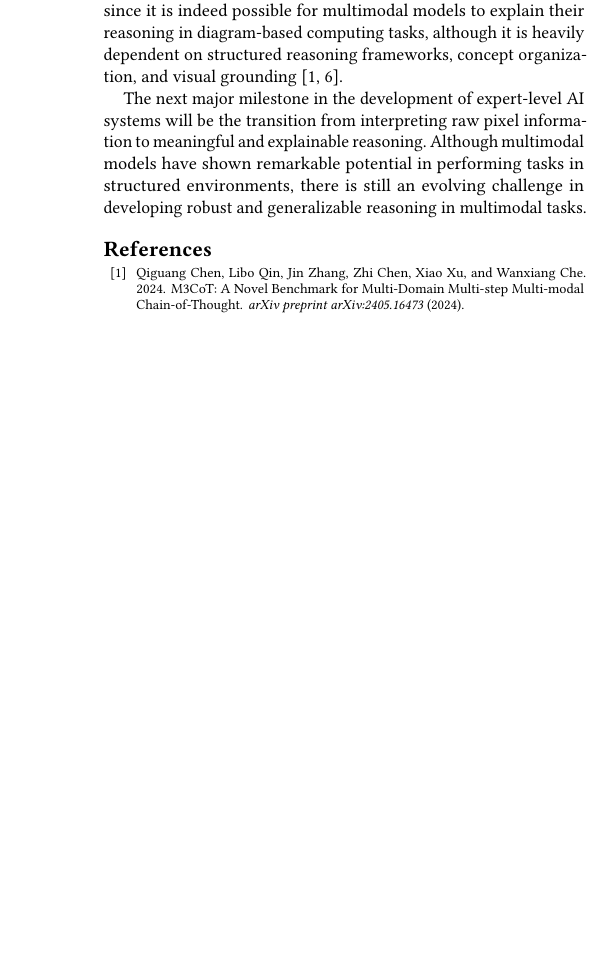
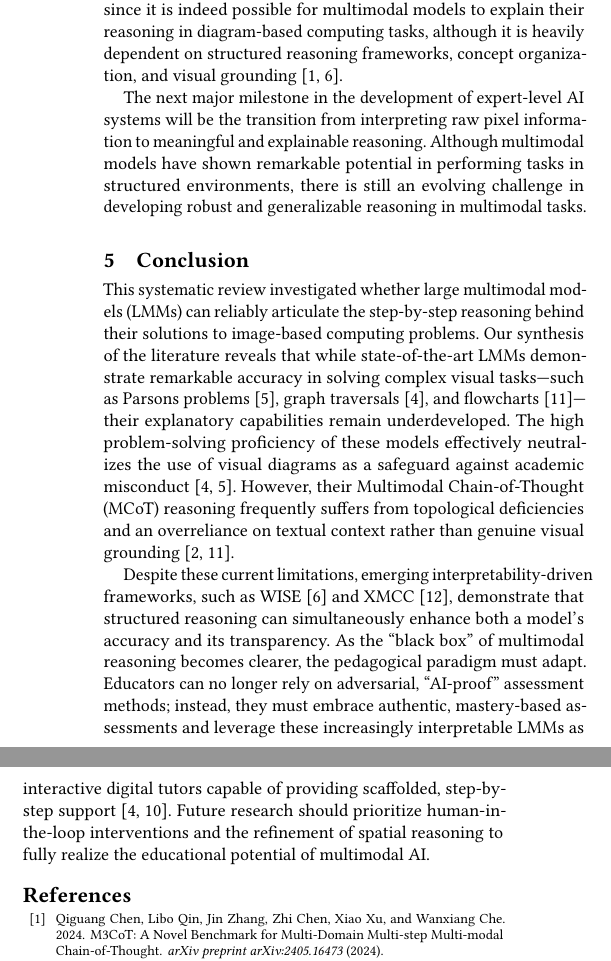
Before and after one commit to compsci-747-group-i/literature-review, a LaTeX paper (overleaf-latex-project/literature-review.tex): part of one column of page 5 of 5 before the commit and two parts of the columns of page 5 of 5 after it, the two joined at a grey line, cut so that both start at the same text, the shorter picture padded with empty space. Compiled offline with pdfLaTeX.

Commit message:
Fx typos in author affiliations and email address, and add conclusion section to literature review

```diff
--- a/overleaf-latex-project/literature-review.tex
+++ b/overleaf-latex-project/literature-review.tex
@@ -595,6 +595,34 @@ potential in performing tasks in structured environments, there is still
 an evolving challenge in developing robust and generalizable reasoning in
 multimodal tasks.
 
+
+\section{Conclusion}
+This systematic review investigated whether large multimodal models (LMMs)
+can reliably articulate the step-by-step reasoning behind their solutions to
+image-based computing problems. Our synthesis of the literature reveals that
+while state-of-the-art LMMs demonstrate remarkable accuracy in solving complex
+visual tasks---such as Parsons problems~\cite{hou2024more}, graph
+traversals~\cite{gutierrez2024seeing}, and flowcharts~%
+\cite{singh2024flowvqa}---their explanatory capabilities remain underdeveloped.
+The high problem-solving proficiency of these models effectively neutralizes
+the use of visual diagrams as a safeguard against academic misconduct~%
+\cite{gutierrez2024seeing, hou2024more}. However, their Multimodal
+Chain-of-Thought (MCoT) reasoning frequently suffers from topological
+deficiencies and an overreliance on textual context rather than genuine visual
+grounding~\cite{singh2024flowvqa, denny2023conversing}.
+
+Despite these current limitations, emerging interpretability-driven frameworks,
+such as WISE~\cite{jiang2025wise} and XMCC~\cite{wang2026bridging}, demonstrate
+that structured reasoning can simultaneously enhance both a model's accuracy
+and its transparency. As the ``black box'' of multimodal reasoning becomes
+clearer, the pedagogical paradigm must adapt. Educators can no longer rely on
+adversarial, ``AI-proof'' assessment methods; instead, they must embrace
+authentic, mastery-based assessments and leverage these increasingly interpretable
+LMMs as interactive digital tutors capable of providing scaffolded, step-by-step
+support~\cite{ramachandran2025how, gutierrez2024seeing}. Future research should
+prioritize human-in-the-loop interventions and the refinement of spatial
+reasoning to fully realize the educational potential of multimodal AI.
+
 %%
 %% The next two lines define the bibliography style to be used, and
 %% the bibliography file.
```
Also changed, not shown: overleaf-latex-project/literature-review.tex (6 more changed lines).
